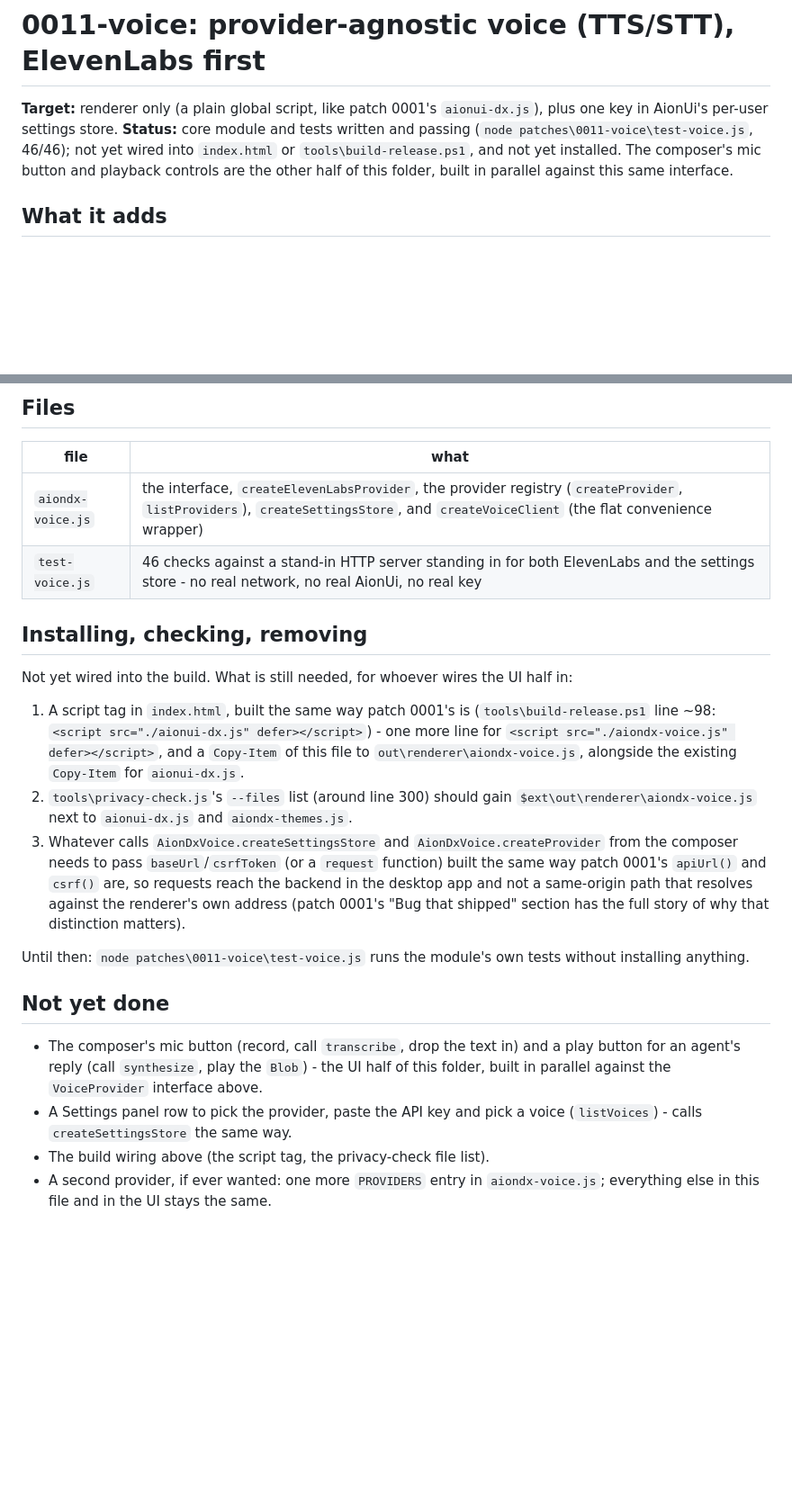
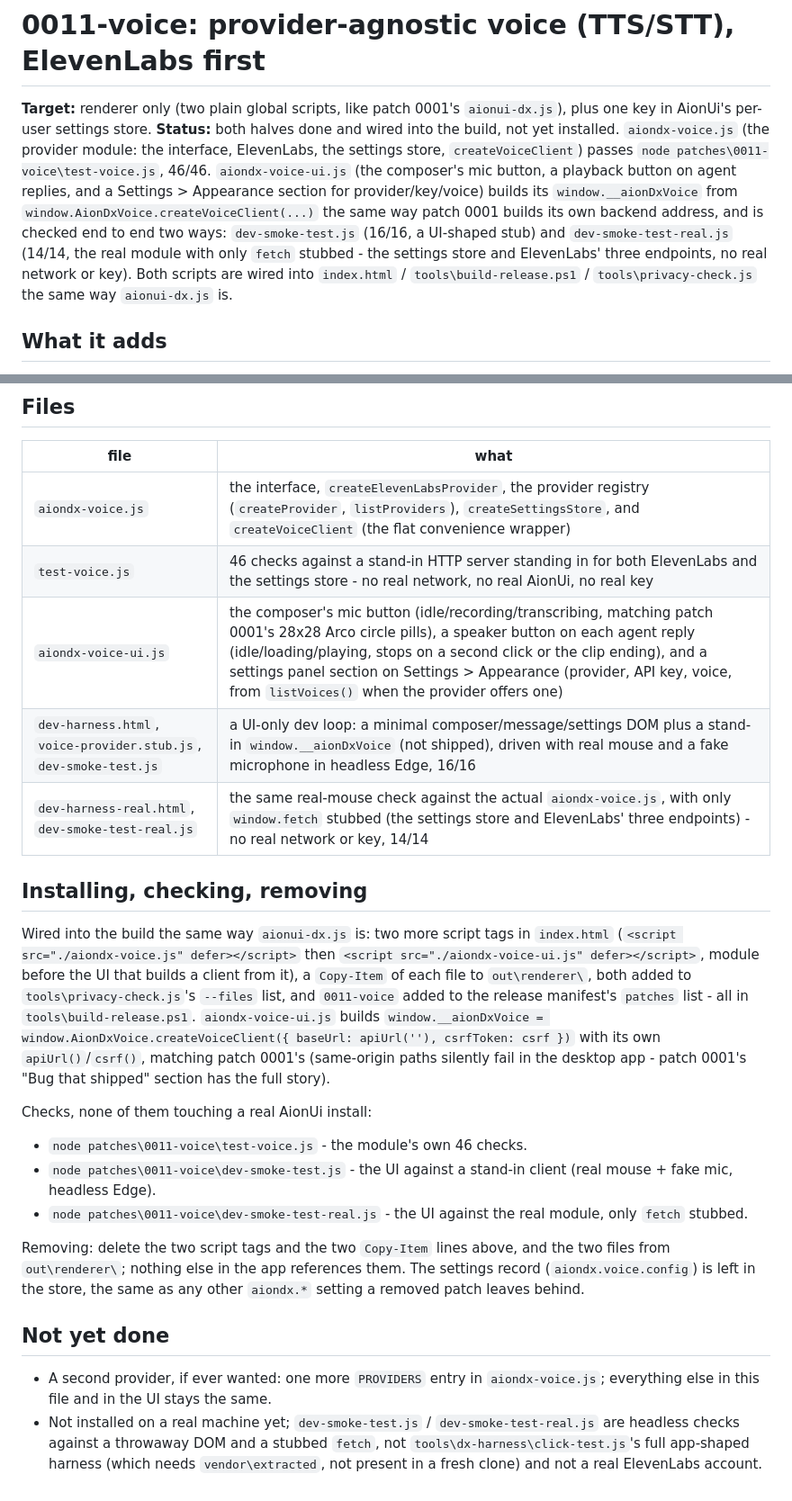
Before and after one commit to Renegade1993/AionDX, a Markdown page: patches/0011-voice/PATCH.md, 2 parts joined by grey strips. Shown at 90% size. Rendered like a GitHub page; blank space fills up the shorter version.

Commit message:
Update PATCH.md: UI and build wiring are done, not just the core module
Reflects both halves of 0011-voice being complete and wired into
build-release.ps1/privacy-check.js, and documents the two dev smoke
test suites (stub-based and real-module) alongside test-voice.js.

Co-Authored-By: Claude Sonnet 5 <noreply@anthropic.com>

```diff
--- a/patches/0011-voice/PATCH.md
+++ b/patches/0011-voice/PATCH.md
@@ -1,10 +1,16 @@
 # 0011-voice: provider-agnostic voice (TTS/STT), ElevenLabs first
 
-**Target:** renderer only (a plain global script, like patch 0001's `aionui-dx.js`), plus one key in
-AionUi's per-user settings store. **Status:** core module and tests written and passing
-(`node patches\0011-voice\test-voice.js`, 46/46); not yet wired into `index.html` or
-`tools\build-release.ps1`, and not yet installed. The composer's mic button and playback controls
-are the other half of this folder, built in parallel against this same interface.
+**Target:** renderer only (two plain global scripts, like patch 0001's `aionui-dx.js`), plus one key
+in AionUi's per-user settings store. **Status:** both halves done and wired into the build, not yet
+installed. `aiondx-voice.js` (the provider module: the interface, ElevenLabs, the settings store,
+`createVoiceClient`) passes `node patches\0011-voice\test-voice.js`, 46/46. `aiondx-voice-ui.js` (the
+composer's mic button, a playback button on agent replies, and a Settings > Appearance section for
+provider/key/voice) builds its `window.__aionDxVoice` from `window.AionDxVoice.createVoiceClient(...)`
+the same way patch 0001 builds its own backend address, and is checked end to end two ways:
+`dev-smoke-test.js` (16/16, a UI-shaped stub) and `dev-smoke-test-real.js` (14/14, the real module
+with only `fetch` stubbed - the settings store and ElevenLabs' three endpoints, no real network or key).
+Both scripts are wired into `index.html` / `tools\build-release.ps1` / `tools\privacy-check.js` the
+same way `aionui-dx.js` is.
 
 ## What it adds
 
@@ -98,33 +104,36 @@ is - the key always comes from the settings record at call time).
 |---|---|
 | `aiondx-voice.js` | the interface, `createElevenLabsProvider`, the provider registry (`createProvider`, `listProviders`), `createSettingsStore`, and `createVoiceClient` (the flat convenience wrapper) |
 | `test-voice.js` | 46 checks against a stand-in HTTP server standing in for both ElevenLabs and the settings store - no real network, no real AionUi, no real key |
+| `aiondx-voice-ui.js` | the composer's mic button (idle/recording/transcribing, matching patch 0001's 28x28 Arco circle pills), a speaker button on each agent reply (idle/loading/playing, stops on a second click or the clip ending), and a settings panel section on Settings > Appearance (provider, API key, voice, from `listVoices()` when the provider offers one) |
+| `dev-harness.html`, `voice-provider.stub.js`, `dev-smoke-test.js` | a UI-only dev loop: a minimal composer/message/settings DOM plus a stand-in `window.__aionDxVoice` (not shipped), driven with real mouse and a fake microphone in headless Edge, 16/16 |
+| `dev-harness-real.html`, `dev-smoke-test-real.js` | the same real-mouse check against the actual `aiondx-voice.js`, with only `window.fetch` stubbed (the settings store and ElevenLabs' three endpoints) - no real network or key, 14/14 |
 
 ## Installing, checking, removing
 
-Not yet wired into the build. What is still needed, for whoever wires the UI half in:
+Wired into the build the same way `aionui-dx.js` is: two more script tags in `index.html`
+(`<script src="./aiondx-voice.js" defer></script>` then `<script src="./aiondx-voice-ui.js" defer></script>`,
+module before the UI that builds a client from it), a `Copy-Item` of each file to
+`out\renderer\`, both added to `tools\privacy-check.js`'s `--files` list, and `0011-voice` added to
+the release manifest's `patches` list - all in `tools\build-release.ps1`. `aiondx-voice-ui.js` builds
+`window.__aionDxVoice = window.AionDxVoice.createVoiceClient({ baseUrl: apiUrl(''), csrfToken: csrf })`
+with its own `apiUrl()`/`csrf()`, matching patch 0001's (same-origin paths silently fail in the
+desktop app - patch 0001's "Bug that shipped" section has the full story).
 
-1. A script tag in `index.html`, built the same way patch 0001's is
-   (`tools\build-release.ps1` line ~98: `<script src="./aionui-dx.js" defer></script>`) - one more
-   line for `<script src="./aiondx-voice.js" defer></script>`, and a `Copy-Item` of this file to
-   `out\renderer\aiondx-voice.js`, alongside the existing `Copy-Item` for `aionui-dx.js`.
-2. `tools\privacy-check.js`'s `--files` list (around line 300) should gain
-   `$ext\out\renderer\aiondx-voice.js` next to `aionui-dx.js` and `aiondx-themes.js`.
-3. Whatever calls `AionDxVoice.createSettingsStore` and `AionDxVoice.createProvider` from the
-   composer needs to pass `baseUrl`/`csrfToken` (or a `request` function) built the same way patch
-   0001's `apiUrl()` and `csrf()` are, so requests reach the backend in the desktop app and not a
-   same-origin path that resolves against the renderer's own address (patch 0001's "Bug that
-   shipped" section has the full story of why that distinction matters).
+Checks, none of them touching a real AionUi install:
+- `node patches\0011-voice\test-voice.js` - the module's own 46 checks.
+- `node patches\0011-voice\dev-smoke-test.js` - the UI against a stand-in client (real mouse + fake mic, headless Edge).
+- `node patches\0011-voice\dev-smoke-test-real.js` - the UI against the real module, only `fetch` stubbed.
 
-Until then: `node patches\0011-voice\test-voice.js` runs the module's own tests without installing
-anything.
+Removing: delete the two script tags and the two `Copy-Item` lines above, and the two files from
+`out\renderer\`; nothing else in the app references them. The settings record
+(`aiondx.voice.config`) is left in the store, the same as any other `aiondx.*` setting a removed
+patch leaves behind.
 
 ## Not yet done
 
-- The composer's mic button (record, call `transcribe`, drop the text in) and a play button for an
-  agent's reply (call `synthesize`, play the `Blob`) - the UI half of this folder, built in parallel
-  against the `VoiceProvider` interface above.
-- A Settings panel row to pick the provider, paste the API key and pick a voice (`listVoices`) -
-  calls `createSettingsStore` the same way.
-- The build wiring above (the script tag, the privacy-check file list).
 - A second provider, if ever wanted: one more `PROVIDERS` entry in `aiondx-voice.js`; everything
   else in this file and in the UI stays the same.
+- Not installed on a real machine yet; `dev-smoke-test.js` / `dev-smoke-test-real.js` are headless
+  checks against a throwaway DOM and a stubbed `fetch`, not `tools\dx-harness\click-test.js`'s full
+  app-shaped harness (which needs `vendor\extracted`, not present in a fresh clone) and not a real
+  ElevenLabs account.
```
